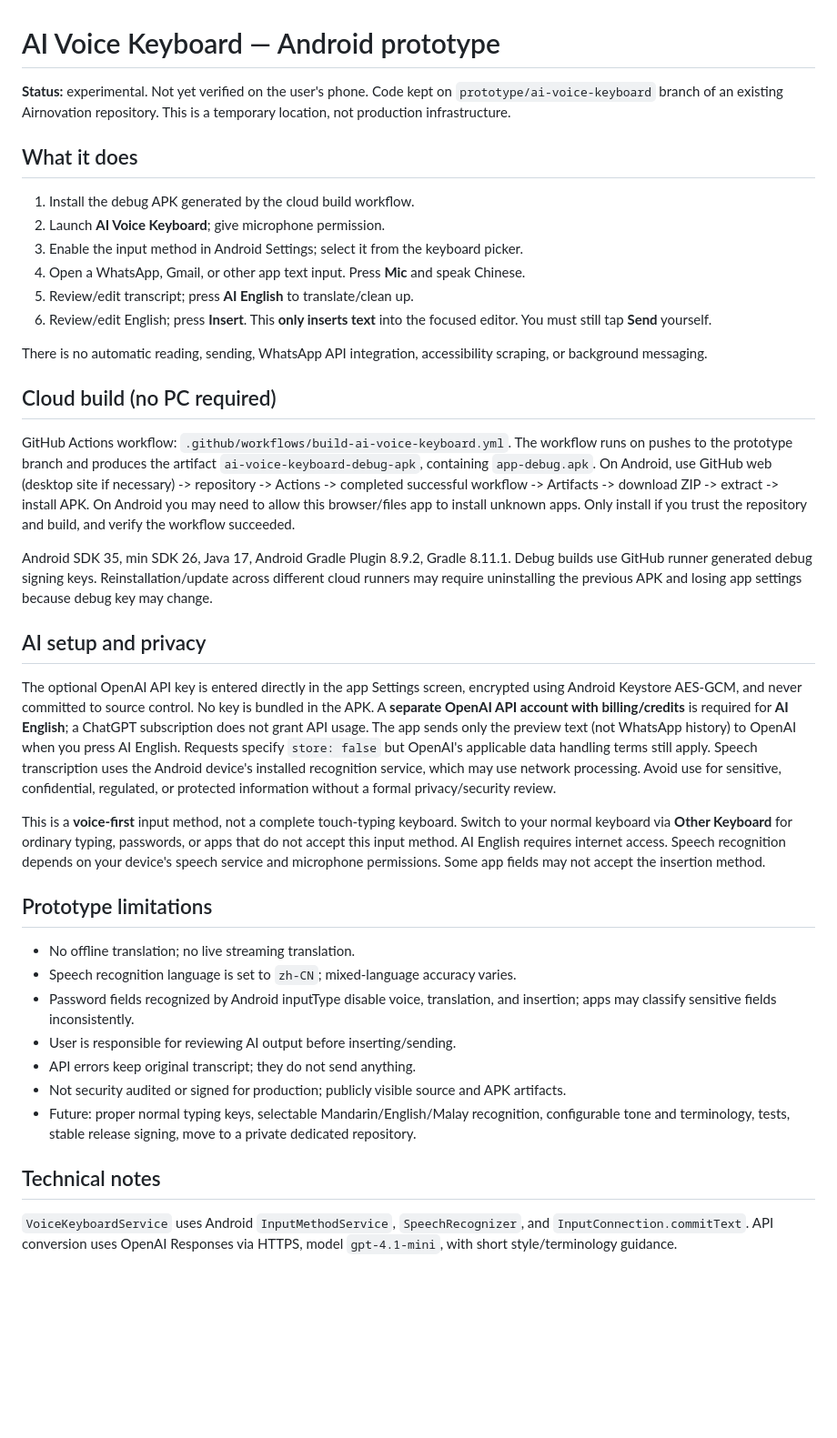
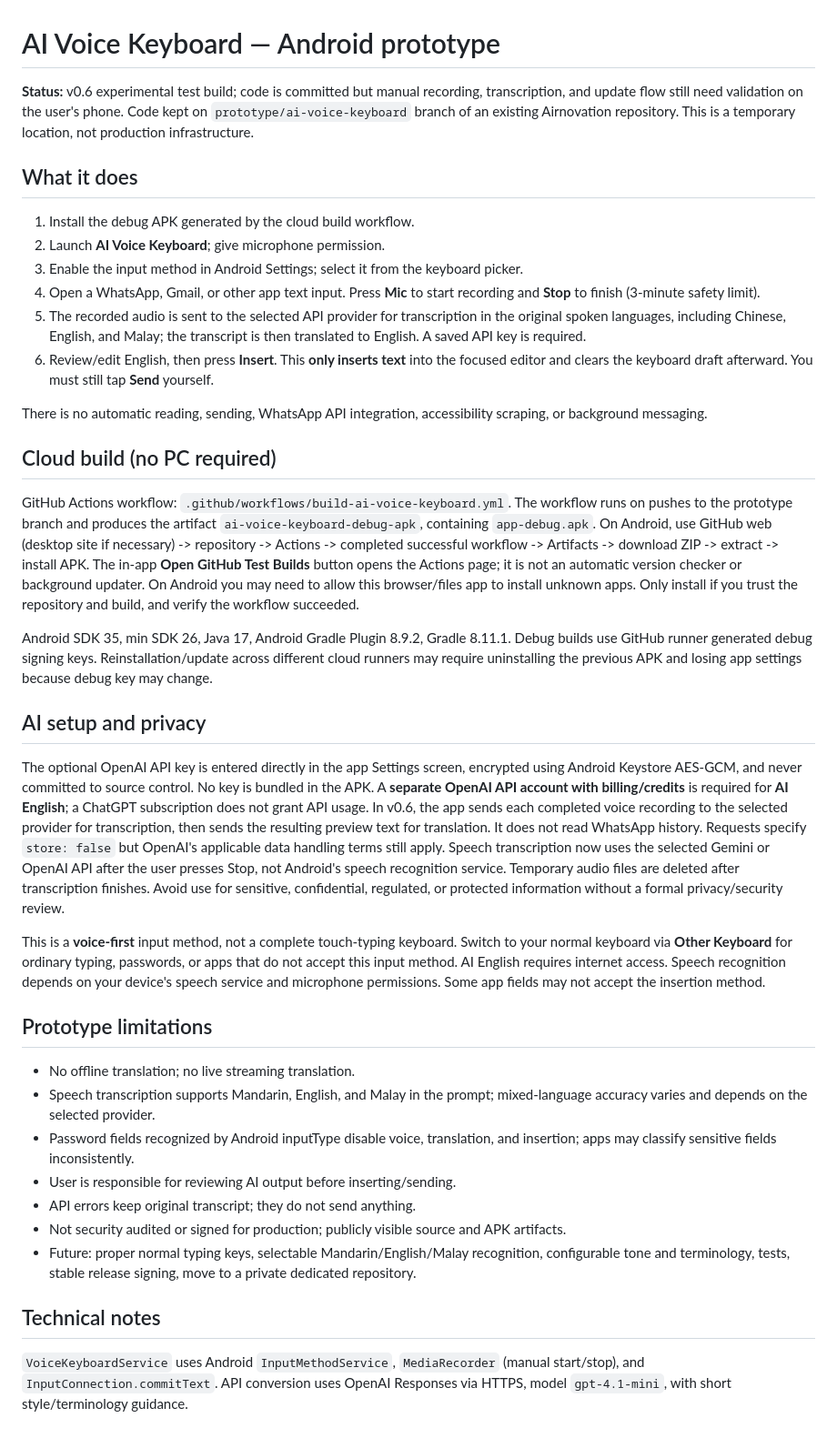
Before and after one commit to airnovation/Maintenance-manual, a Markdown page: ai-voice-keyboard/README.md, the part around the change. Shown at 91% size. Rendered like a GitHub page; blank space fills up the shorter version.

Commit message:
Document v0.6 controlled recording, transcription privacy and test build installation

```diff
--- a/ai-voice-keyboard/README.md
+++ b/ai-voice-keyboard/README.md
@@ -1,31 +1,31 @@
 # AI Voice Keyboard — Android prototype
 
-**Status:** experimental. Not yet verified on the user's phone. Code kept on `prototype/ai-voice-keyboard` branch of an existing Airnovation repository. This is a temporary location, not production infrastructure.
+**Status:** v0.6 experimental test build; code is committed but manual recording, transcription, and update flow still need validation on the user's phone. Code kept on `prototype/ai-voice-keyboard` branch of an existing Airnovation repository. This is a temporary location, not production infrastructure.
 
 ## What it does
 1. Install the debug APK generated by the cloud build workflow.
 2. Launch **AI Voice Keyboard**; give microphone permission.
 3. Enable the input method in Android Settings; select it from the keyboard picker.
-4. Open a WhatsApp, Gmail, or other app text input. Press **Mic** and speak Chinese.
-5. Review/edit transcript; press **AI English** to translate/clean up.
-6. Review/edit English; press **Insert**. This **only inserts text** into the focused editor. You must still tap **Send** yourself.
+4. Open a WhatsApp, Gmail, or other app text input. Press **Mic** to start recording and **Stop** to finish (3-minute safety limit).
+5. The recorded audio is sent to the selected API provider for transcription in the original spoken languages, including Chinese, English, and Malay; the transcript is then translated to English. A saved API key is required.
+6. Review/edit English, then press **Insert**. This **only inserts text** into the focused editor and clears the keyboard draft afterward. You must still tap **Send** yourself.
 
 There is no automatic reading, sending, WhatsApp API integration, accessibility scraping, or background messaging.
 
 ## Cloud build (no PC required)
 GitHub Actions workflow: `.github/workflows/build-ai-voice-keyboard.yml`.
-The workflow runs on pushes to the prototype branch and produces the artifact `ai-voice-keyboard-debug-apk`, containing `app-debug.apk`. On Android, use GitHub web (desktop site if necessary) -> repository -> Actions -> completed successful workflow -> Artifacts -> download ZIP -> extract -> install APK. On Android you may need to allow this browser/files app to install unknown apps. Only install if you trust the repository and build, and verify the workflow succeeded.
+The workflow runs on pushes to the prototype branch and produces the artifact `ai-voice-keyboard-debug-apk`, containing `app-debug.apk`. On Android, use GitHub web (desktop site if necessary) -> repository -> Actions -> completed successful workflow -> Artifacts -> download ZIP -> extract -> install APK. The in-app **Open GitHub Test Builds** button opens the Actions page; it is not an automatic version checker or background updater. On Android you may need to allow this browser/files app to install unknown apps. Only install if you trust the repository and build, and verify the workflow succeeded.
 
 Android SDK 35, min SDK 26, Java 17, Android Gradle Plugin 8.9.2, Gradle 8.11.1. Debug builds use GitHub runner generated debug signing keys. Reinstallation/update across different cloud runners may require uninstalling the previous APK and losing app settings because debug key may change.
 
 ## AI setup and privacy
-The optional OpenAI API key is entered directly in the app Settings screen, encrypted using Android Keystore AES-GCM, and never committed to source control. No key is bundled in the APK. A **separate OpenAI API account with billing/credits** is required for **AI English**; a ChatGPT subscription does not grant API usage. The app sends only the preview text (not WhatsApp history) to OpenAI when you press AI English. Requests specify `store: false` but OpenAI's applicable data handling terms still apply. Speech transcription uses the Android device's installed recognition service, which may use network processing. Avoid use for sensitive, confidential, regulated, or protected information without a formal privacy/security review.
+The optional OpenAI API key is entered directly in the app Settings screen, encrypted using Android Keystore AES-GCM, and never committed to source control. No key is bundled in the APK. A **separate OpenAI API account with billing/credits** is required for **AI English**; a ChatGPT subscription does not grant API usage. In v0.6, the app sends each completed voice recording to the selected provider for transcription, then sends the resulting preview text for translation. It does not read WhatsApp history. Requests specify `store: false` but OpenAI's applicable data handling terms still apply. Speech transcription now uses the selected Gemini or OpenAI API after the user presses Stop, not Android's speech recognition service. Temporary audio files are deleted after transcription finishes. Avoid use for sensitive, confidential, regulated, or protected information without a formal privacy/security review.
 
 This is a **voice-first** input method, not a complete touch-typing keyboard. Switch to your normal keyboard via **Other Keyboard** for ordinary typing, passwords, or apps that do not accept this input method. AI English requires internet access. Speech recognition depends on your device's speech service and microphone permissions. Some app fields may not accept the insertion method.
 
 ## Prototype limitations
 - No offline translation; no live streaming translation.
-- Speech recognition language is set to `zh-CN`; mixed-language accuracy varies.
+- Speech transcription supports Mandarin, English, and Malay in the prompt; mixed-language accuracy varies and depends on the selected provider.
 - Password fields recognized by Android inputType disable voice, translation, and insertion; apps may classify sensitive fields inconsistently.
 - User is responsible for reviewing AI output before inserting/sending.
 - API errors keep original transcript; they do not send anything.
@@ -33,4 +33,4 @@ This is a **voice-first** input method, not a complete touch-typing keyboard. Sw
 - Future: proper normal typing keys, selectable Mandarin/English/Malay recognition, configurable tone and terminology, tests, stable release signing, move to a private dedicated repository.
 
 ## Technical notes
-`VoiceKeyboardService` uses Android `InputMethodService`, `SpeechRecognizer`, and `InputConnection.commitText`. API conversion uses OpenAI Responses via HTTPS, model `gpt-4.1-mini`, with short style/terminology guidance.
+`VoiceKeyboardService` uses Android `InputMethodService`, `MediaRecorder` (manual start/stop), and `InputConnection.commitText`. API conversion uses OpenAI Responses via HTTPS, model `gpt-4.1-mini`, with short style/terminology guidance.
```
